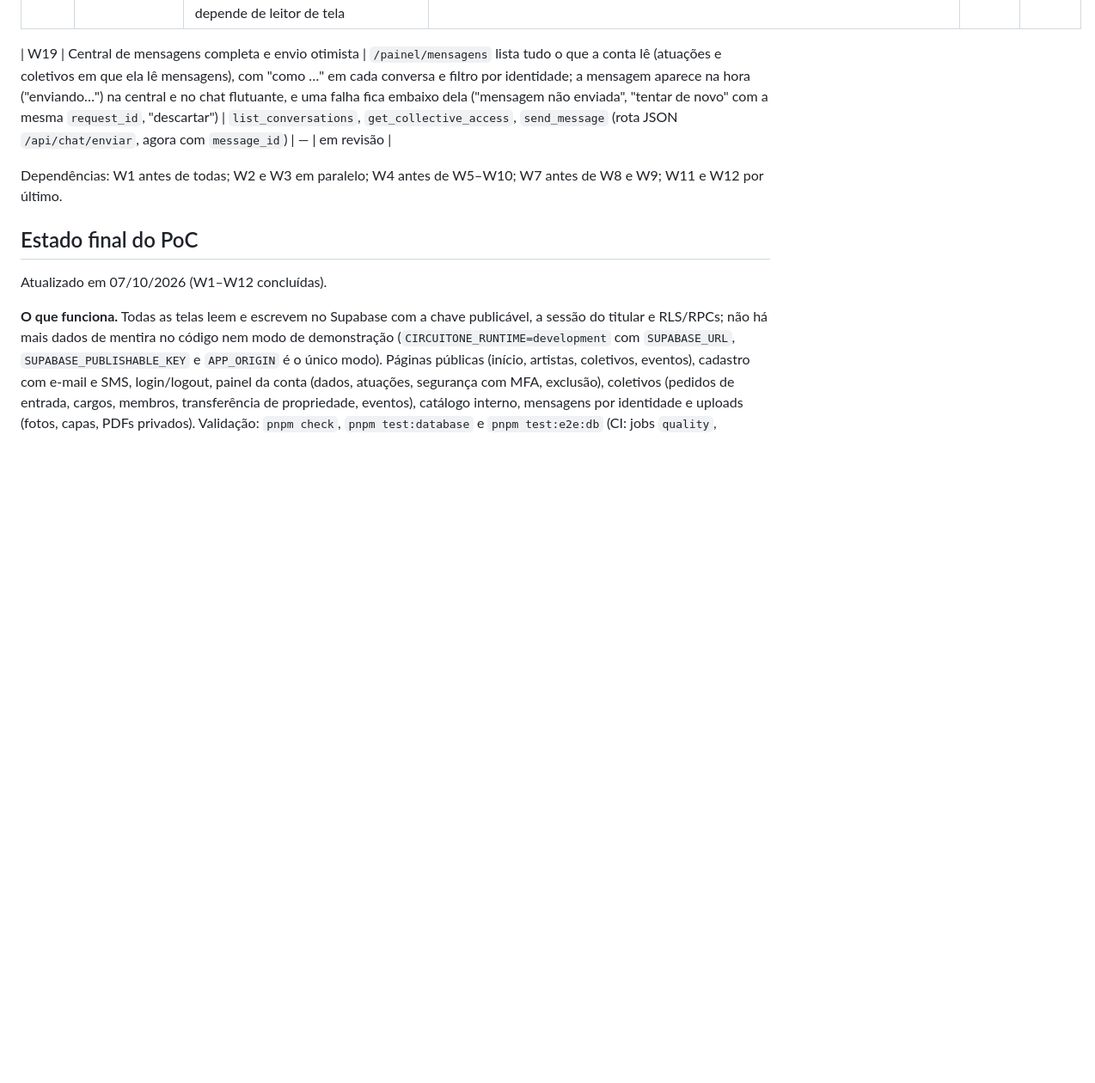
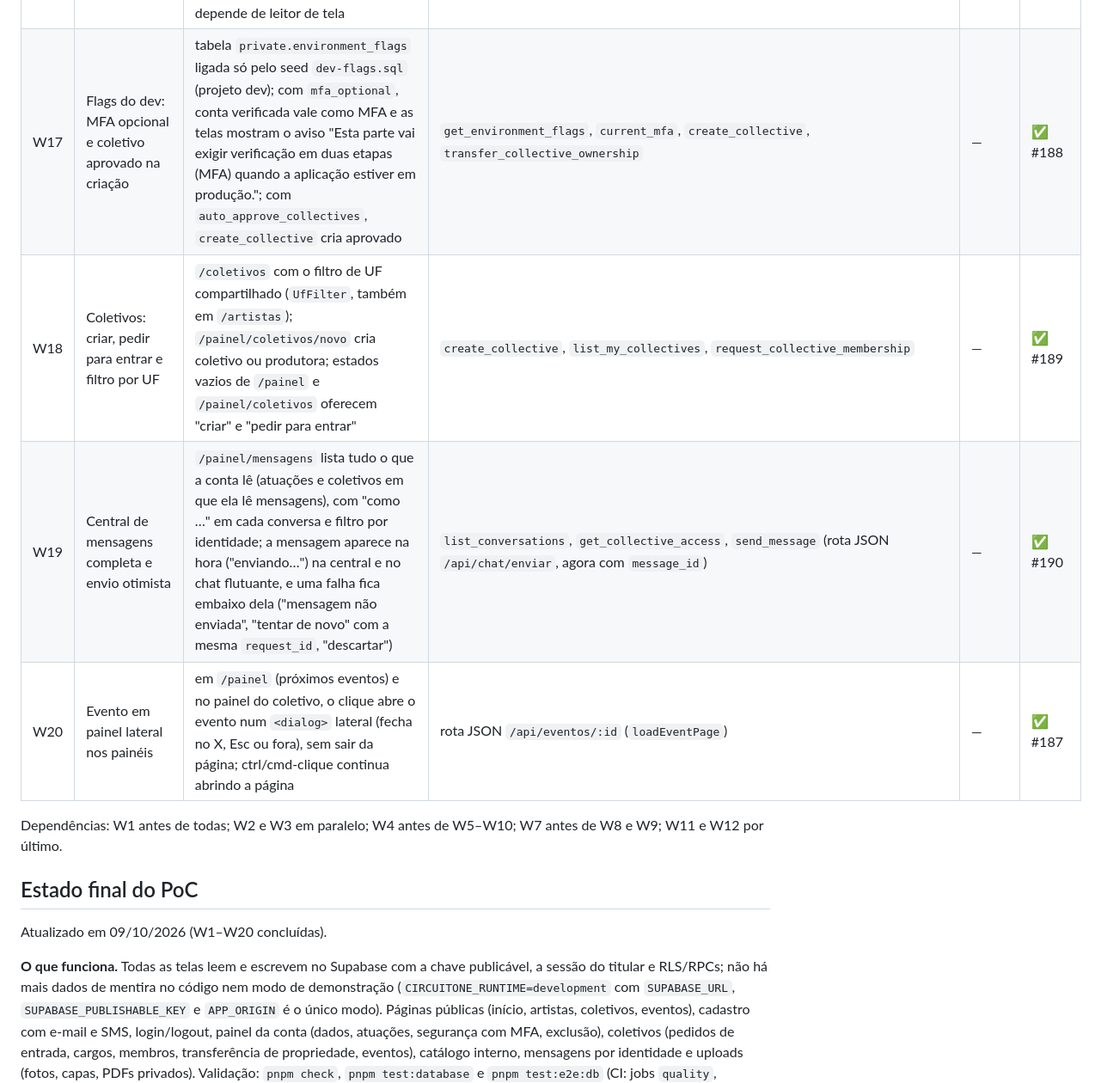
Before and after one commit to IgnisDevNE/CircuitoNE, a Markdown page: docs/plan.md, the part around the change. Shown at 86% size. Rendered like a GitHub page; blank space fills up the shorter version.

Commit message:
docs: plan status for W17–W20 (#191)
Co-authored-by: Claude Opus 5.5 <noreply@anthropic.com>

```diff
--- a/docs/plan.md
+++ b/docs/plan.md
@@ -56,14 +56,16 @@ Execução: um orquestrador especifica, revisa e integra cada tarefa; um impleme
 | W14 | Formulários: gênero, CPF, UF/cidade e estilos | Gênero em lista; CPF com máscara e validação imediata; UF → cidade (IBGE, valores fixos no banco, chave composta); seletor de estilos que liga subestilo e principal | `public.municipalities`, migrações `20261011100000_municipalities.sql` e `20261011110000_gender_style_consistency.sql` | — | ✅ #182 |
 | W15 | Chat flutuante | "Enviar mensagem" abre uma janela no canto da tela (estilo Facebook chat), sem navegar | `list_conversations`, `get_recent_messages`, `send_message`, `mark_conversation_read` (rotas JSON `/api/chat/*`) | — | ✅ #181 |
 | W16 | Auditoria de acessibilidade (WCAG 2.2 AA) | axe-core em todas as rotas e estados, nos dois tamanhos de tela; contraste, reflow, espaçamento de texto, movimento e teclado verificados no navegador; correções; relatório com os critérios e o que depende de leitor de tela | `docs/reviews/wcag-2.2-aa.md`; `tests/e2e/db/a11y*.spec.ts` | — | ✅ #183 |
-
-| W19 | Central de mensagens completa e envio otimista | `/painel/mensagens` lista tudo o que a conta lê (atuações e coletivos em que ela lê mensagens), com "como …" em cada conversa e filtro por identidade; a mensagem aparece na hora ("enviando…") na central e no chat flutuante, e uma falha fica embaixo dela ("mensagem não enviada", "tentar de novo" com a mesma `request_id`, "descartar") | `list_conversations`, `get_collective_access`, `send_message` (rota JSON `/api/chat/enviar`, agora com `message_id`) | — | em revisão |
+| W17 | Flags do dev: MFA opcional e coletivo aprovado na criação | tabela `private.environment_flags` ligada só pelo seed `dev-flags.sql` (projeto dev); com `mfa_optional`, conta verificada vale como MFA e as telas mostram o aviso "Esta parte vai exigir verificação em duas etapas (MFA) quando a aplicação estiver em produção."; com `auto_approve_collectives`, `create_collective` cria aprovado | `get_environment_flags`, `current_mfa`, `create_collective`, `transfer_collective_ownership` | — | ✅ #188 |
+| W18 | Coletivos: criar, pedir para entrar e filtro por UF | `/coletivos` com o filtro de UF compartilhado (`UfFilter`, também em `/artistas`); `/painel/coletivos/novo` cria coletivo ou produtora; estados vazios de `/painel` e `/painel/coletivos` oferecem "criar" e "pedir para entrar" | `create_collective`, `list_my_collectives`, `request_collective_membership` | — | ✅ #189 |
+| W19 | Central de mensagens completa e envio otimista | `/painel/mensagens` lista tudo o que a conta lê (atuações e coletivos em que ela lê mensagens), com "como …" em cada conversa e filtro por identidade; a mensagem aparece na hora ("enviando…") na central e no chat flutuante, e uma falha fica embaixo dela ("mensagem não enviada", "tentar de novo" com a mesma `request_id`, "descartar") | `list_conversations`, `get_collective_access`, `send_message` (rota JSON `/api/chat/enviar`, agora com `message_id`) | — | ✅ #190 |
+| W20 | Evento em painel lateral nos painéis | em `/painel` (próximos eventos) e no painel do coletivo, o clique abre o evento num `<dialog>` lateral (fecha no X, Esc ou fora), sem sair da página; ctrl/cmd-clique continua abrindo a página | rota JSON `/api/eventos/:id` (`loadEventPage`) | — | ✅ #187 |
 
 Dependências: W1 antes de todas; W2 e W3 em paralelo; W4 antes de W5–W10; W7 antes de W8 e W9; W11 e W12 por último.
 
 ## Estado final do PoC
 
-Atualizado em 07/10/2026 (W1–W12 concluídas).
+Atualizado em 09/10/2026 (W1–W20 concluídas).
 
 **O que funciona.** Todas as telas leem e escrevem no Supabase com a chave publicável, a sessão do titular e RLS/RPCs; não há mais dados de mentira no código nem modo de demonstração (`CIRCUITONE_RUNTIME=development` com `SUPABASE_URL`, `SUPABASE_PUBLISHABLE_KEY` e `APP_ORIGIN` é o único modo). Páginas públicas (início, artistas, coletivos, eventos), cadastro com e-mail e SMS, login/logout, painel da conta (dados, atuações, segurança com MFA, exclusão), coletivos (pedidos de entrada, cargos, membros, transferência de propriedade, eventos), catálogo interno, mensagens por identidade e uploads (fotos, capas, PDFs privados). Validação: `pnpm check`, `pnpm test:database` e `pnpm test:e2e:db` (CI: jobs `quality`, `database` e `e2e`) e deploy no dev (`deploy/dev.ps1`).
 
```
Also changed, not shown: AGENTS.md (+1 -1 lines).
